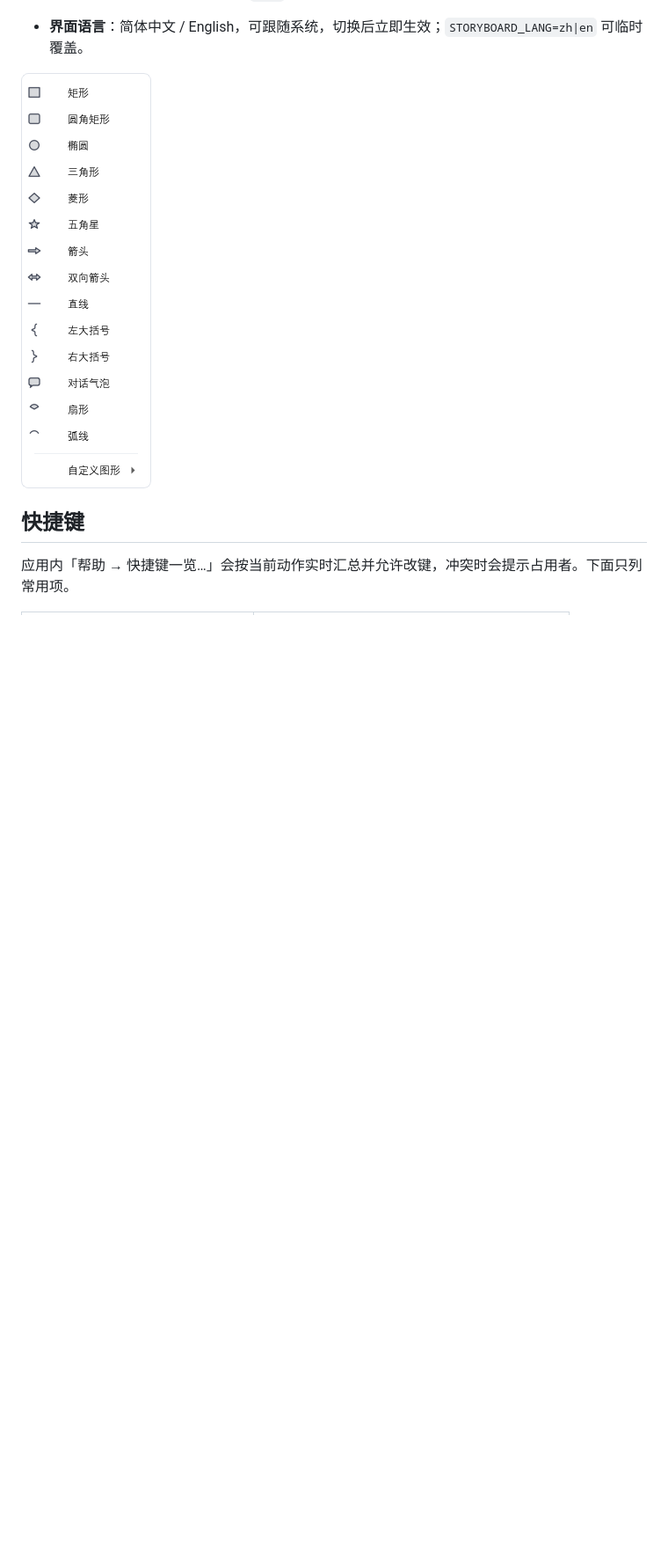
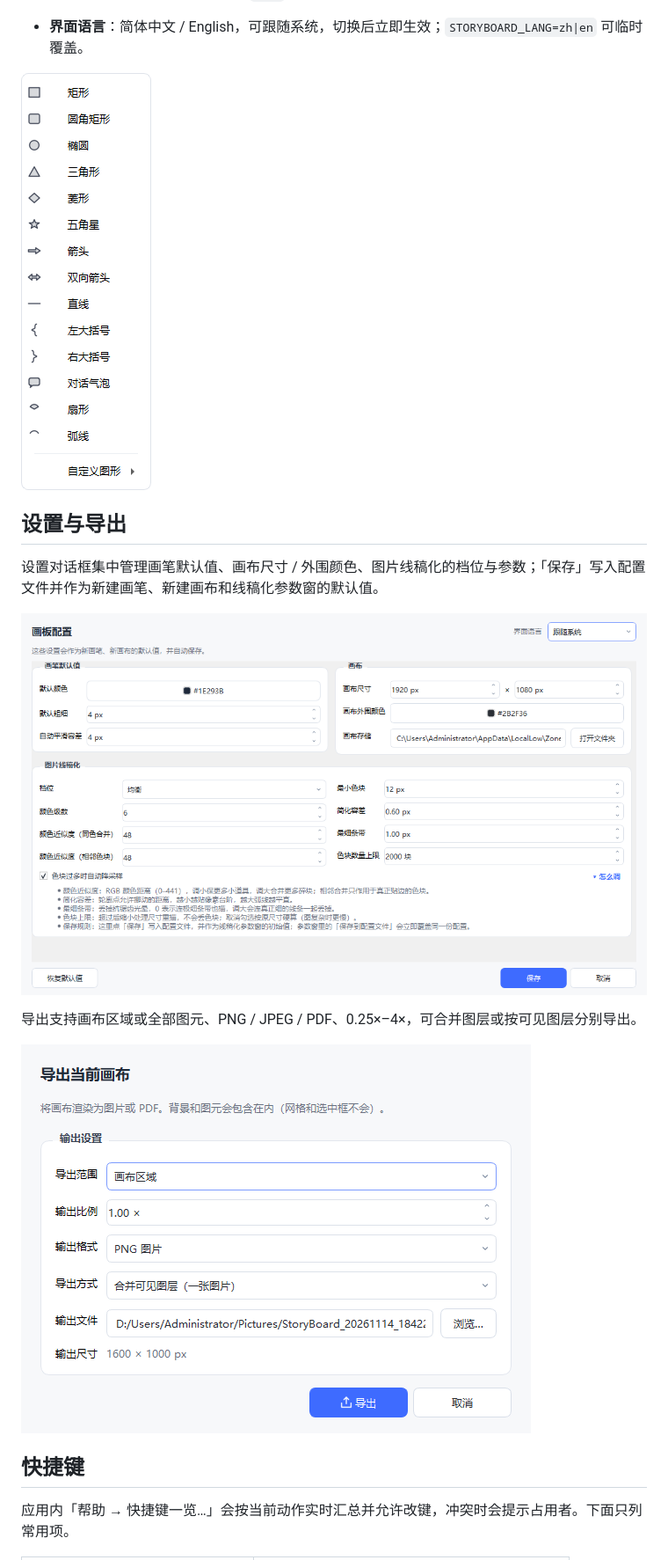
Before and after one commit to ZoneTong/StoryBoard, a Markdown page: README.md, the part around one of its changes. Shown at 88% size. Rendered like a GitHub page; pictures changed too: docs/export-dialog.png, docs/settings.png, docs/shape-menu.png; blank space fills up the shorter version.

```diff
--- a/README.md
+++ b/README.md
@@ -46,6 +50,16 @@
 - **界面语言**：简体中文 / English，可跟随系统，切换后立即生效；`STORYBOARD_LANG=zh|en` 可临时覆盖。
 
 ![常见图形快速插入菜单](docs/shape-menu.png)
+
+## 设置与导出
+
+设置对话框集中管理画笔默认值、画布尺寸 / 外围颜色、图片线稿化的档位与参数；「保存」写入配置文件并作为新建画笔、新建画布和线稿化参数窗的默认值。
+
+![画板配置](docs/settings.png)
+
+导出支持画布区域或全部图元、PNG / JPEG / PDF、0.25×–4×，可合并图层或按可见图层分别导出。
+
+![导出对话框](docs/export-dialog.png)
 
 ## 快捷键
 
```
Also changed, not shown: other parts of README.md (+18 -11 lines), CODE_REVIEW.md (+3 -2 lines), docs/screenshot.png, 1 other file.
